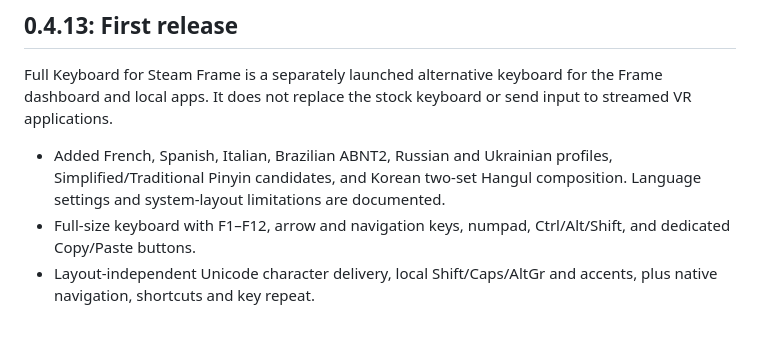
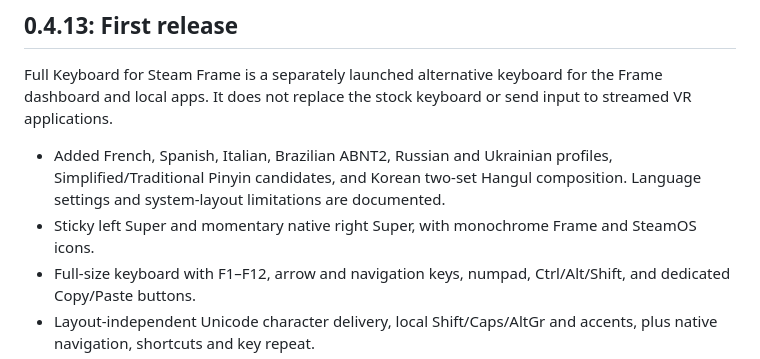
Before and after one commit to TaiKeid/steam-frame-full-keyboard, a Markdown page: CHANGELOG.md, the part around the change. Rendered like a GitHub page; blank space fills up the shorter version.

```diff
--- a/CHANGELOG.md
+++ b/CHANGELOG.md
@@ -5,6 +5,7 @@
 Full Keyboard for Steam Frame is a separately launched alternative keyboard for the Frame dashboard and local apps. It does not replace the stock keyboard or send input to streamed VR applications.
 
 - Added French, Spanish, Italian, Brazilian ABNT2, Russian and Ukrainian profiles, Simplified/Traditional Pinyin candidates, and Korean two-set Hangul composition. Language settings and system-layout limitations are documented.
+- Sticky left Super and momentary native right Super, with monochrome Frame and SteamOS icons.
 - Full-size keyboard with F1–F12, arrow and navigation keys, numpad, Ctrl/Alt/Shift, and dedicated Copy/Paste buttons.
 - Layout-independent Unicode character delivery, local Shift/Caps/AltGr and accents, plus native navigation, shortcuts and key repeat.
 - Controller laser typing, per-controller press/release haptics, and subtle hover feedback.
```
Also changed, not shown: README.md (+2 -0 lines), docs/configuration.md (+1 -1 lines), docs/images/keyboard-graphite.png, 11 other files.
